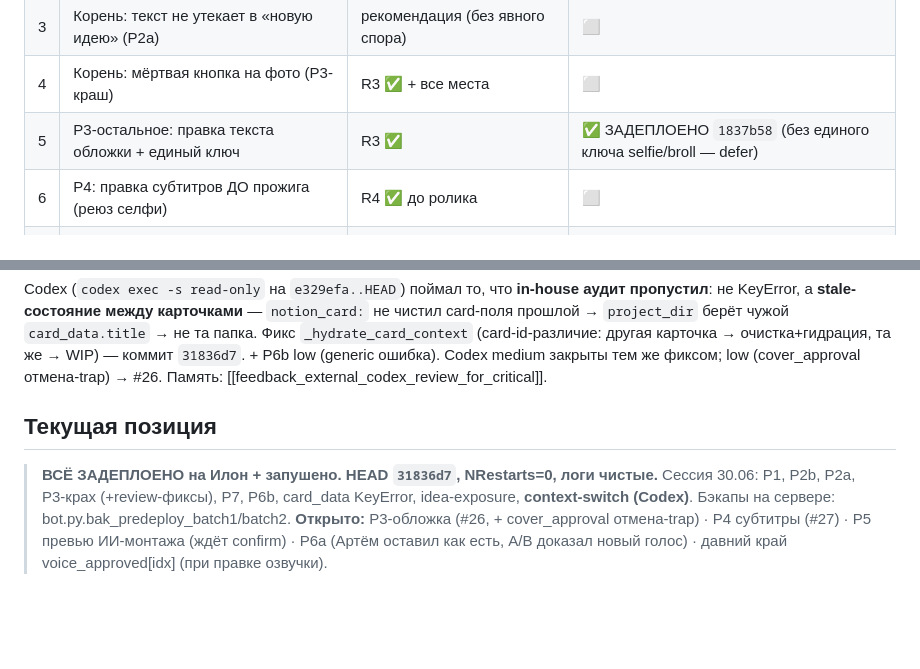
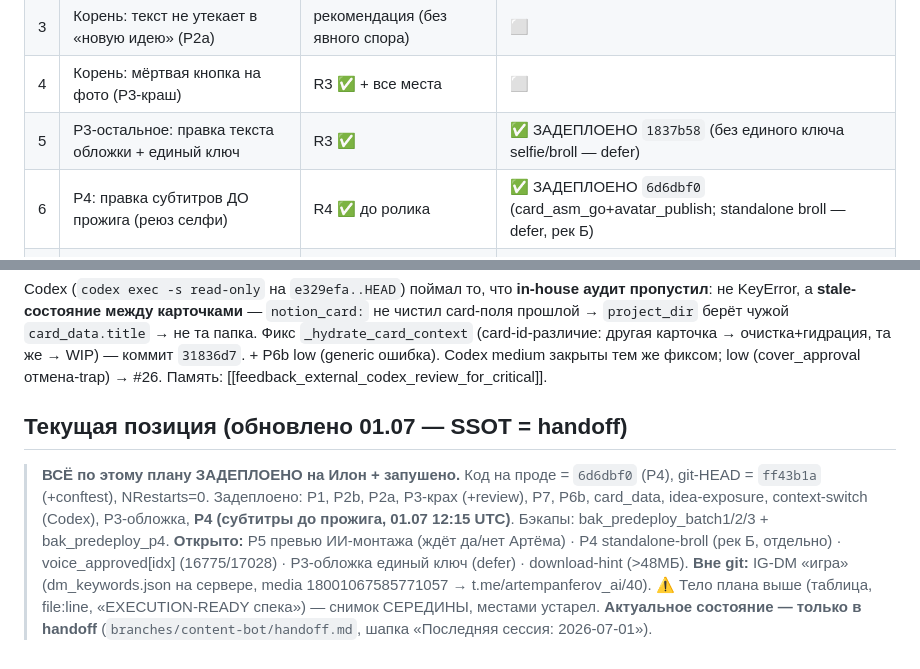
Before and after one commit to gambi1t/contentbot-core, a Markdown page: docs/LIVETEST_FIXES_2026-06-30.md, 2 parts joined by grey strips. Rendered like a GitHub page; blank space fills up the shorter version.

Commit message:
docs: план — P4 задеплоен, SSOT=handoff (закрытие сессии 01.07)
Co-Authored-By: Claude Opus 4.8 <noreply@anthropic.com>

```diff
--- a/docs/LIVETEST_FIXES_2026-06-30.md
+++ b/docs/LIVETEST_FIXES_2026-06-30.md
@@ -26,7 +26,7 @@
 | 3 | Корень: текст не утекает в «новую идею» (P2a) | рекомендация (без явного спора) | ⬜ |
 | 4 | Корень: мёртвая кнопка на фото (P3-краш) | R3 ✅ + все места | ⬜ |
 | 5 | P3-остальное: правка текста обложки + единый ключ | R3 ✅ | ✅ ЗАДЕПЛОЕНО `1837b58` (без единого ключа selfie/broll — defer) |
-| 6 | P4: правка субтитров ДО прожига (реюз селфи) | R4 ✅ до ролика | ⬜ |
+| 6 | P4: правка субтитров ДО прожига (реюз селфи) | R4 ✅ до ролика | ✅ ЗАДЕПЛОЕНО `6d6dbf0` (card_asm_go+avatar_publish; standalone broll — defer, рек Б) |
 | 7 | P5: превью ИИ-монтажа ДО сборки | ⏳ ждёт confirm | ⬜ |
 | 8 | P6: новый голос TG-поста во ВСЕ входы + точечная правка | live-test 30.06 | ⬜ |
 | 9 | P7: «Назад к выбору площадок» мёртвая (crosspost) | live-test 30.06 | ⬜ |
@@ -159,6 +159,8 @@ P2b-гидрация `notion_card:` (script+page_id) открыла пути к
 ## Codex external review (по запросу Артёма 30.06)
 Codex (`codex exec -s read-only` на `e329efa..HEAD`) поймал то, что **in-house аудит пропустил**: не KeyError, а **stale-состояние между карточками** — `notion_card:` не чистил card-поля прошлой → `project_dir` берёт чужой `card_data.title` → не та папка. Фикс `_hydrate_card_context` (card-id-различие: другая карточка → очистка+гидрация, та же → WIP) — коммит `31836d7`. + P6b low (generic ошибка). Codex medium закрыты тем же фиксом; low (cover_approval отмена-trap) → #26. Память: [[feedback_external_codex_review_for_critical]].
 
-## Текущая позиция
-> **ВСЁ ЗАДЕПЛОЕНО на Илон + запушено. HEAD `31836d7`, NRestarts=0, логи чистые.** Сессия 30.06: P1, P2b, P2a, P3-крах (+review-фиксы), P7, P6b, card_data KeyError, idea-exposure, **context-switch (Codex)**. Бэкапы на сервере: bot.py.bak_predeploy_batch1/batch2.
-> **Открыто:** P3-обложка (#26, + cover_approval отмена-trap) · P4 субтитры (#27) · P5 превью ИИ-монтажа (ждёт confirm) · P6a (Артём оставил как есть, A/B доказал новый голос) · давний край voice_approved[idx] (при правке озвучки).
+## Текущая позиция (обновлено 01.07 — SSOT = handoff)
+> **ВСЁ по этому плану ЗАДЕПЛОЕНО на Илон + запушено.** Код на проде = `6d6dbf0` (P4), git-HEAD = `ff43b1a` (+conftest), NRestarts=0. Задеплоено: P1, P2b, P2a, P3-крах (+review), P7, P6b, card_data, idea-exposure, context-switch (Codex), P3-обложка, **P4 (субтитры до прожига, 01.07 12:15 UTC)**. Бэкапы: bak_predeploy_batch1/2/3 + bak_predeploy_p4.
+> **Открыто:** P5 превью ИИ-монтажа (ждёт да/нет Артёма) · P4 standalone-broll (рек Б, отдельно) · voice_approved[idx] (16775/17028) · P3-обложка единый ключ (defer) · download-hint (>48МБ).
+> **Вне git:** IG-DM «игра» (dm_keywords.json на сервере, media 18001067585771057 → t.me/artempanferov_ai/40).
+> ⚠️ Тело плана выше (таблица, file:line, «EXECUTION-READY спека») — снимок СЕРЕДИНЫ, местами устарел. **Актуальное состояние — только в handoff** (`branches/content-bot/handoff.md`, шапка «Последняя сессия: 2026-07-01»).
```
